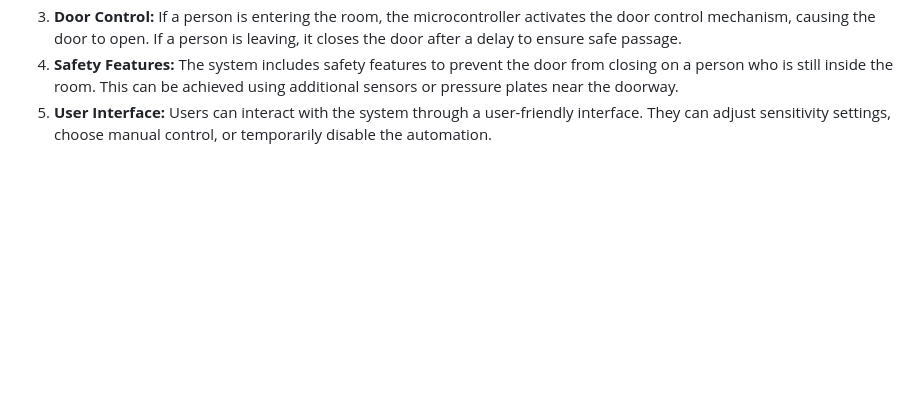
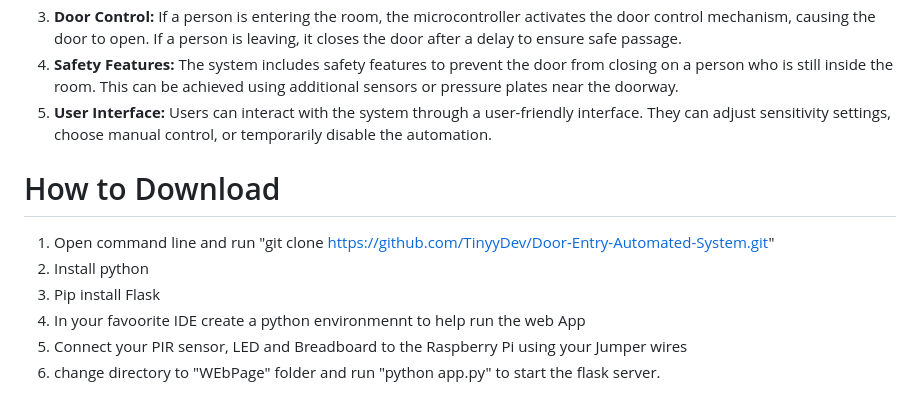
Before and after one commit to TinyyDev/Door-Entry-Automated-System, a Markdown page: README.md, the part around the change. Rendered like a GitHub page; blank space fills up the shorter version.

Commit message:
Documentation

```diff
--- a/README.md
+++ b/README.md
@@ -24,3 +24,12 @@ Flask, Html, Css, GPIOzero package from python, Git and Github for version contr
 3. **Door Control:** If a person is entering the room, the microcontroller activates the door control mechanism, causing the door to open. If a person is leaving, it closes the door after a delay to ensure safe passage.
 4. **Safety Features:** The system includes safety features to prevent the door from closing on a person who is still inside the room. This can be achieved using additional sensors or pressure plates near the doorway.
 5. **User Interface:** Users can interact with the system through a user-friendly interface. They can adjust sensitivity settings, choose manual control, or temporarily disable the automation.
+
+
+# How to Download
+1. Open command line and run "git clone https://github.com/TinyyDev/Door-Entry-Automated-System.git"
+2. Install python
+3. Pip install Flask
+4. In your favoorite IDE create a python environmennt to help run the web App
+5. Connect your PIR sensor, LED and Breadboard to the Raspberry Pi using your Jumper wires
+6. change directory to "WEbPage" folder and run "python app.py" to start the flask server.
```
